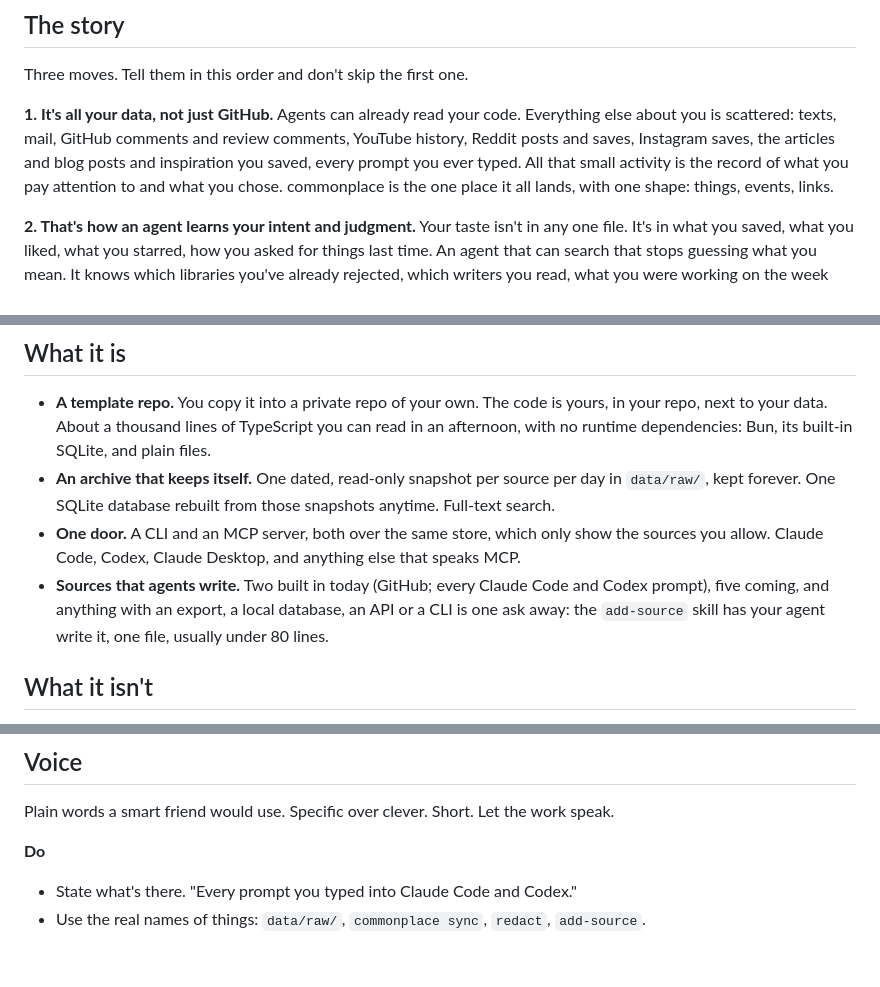
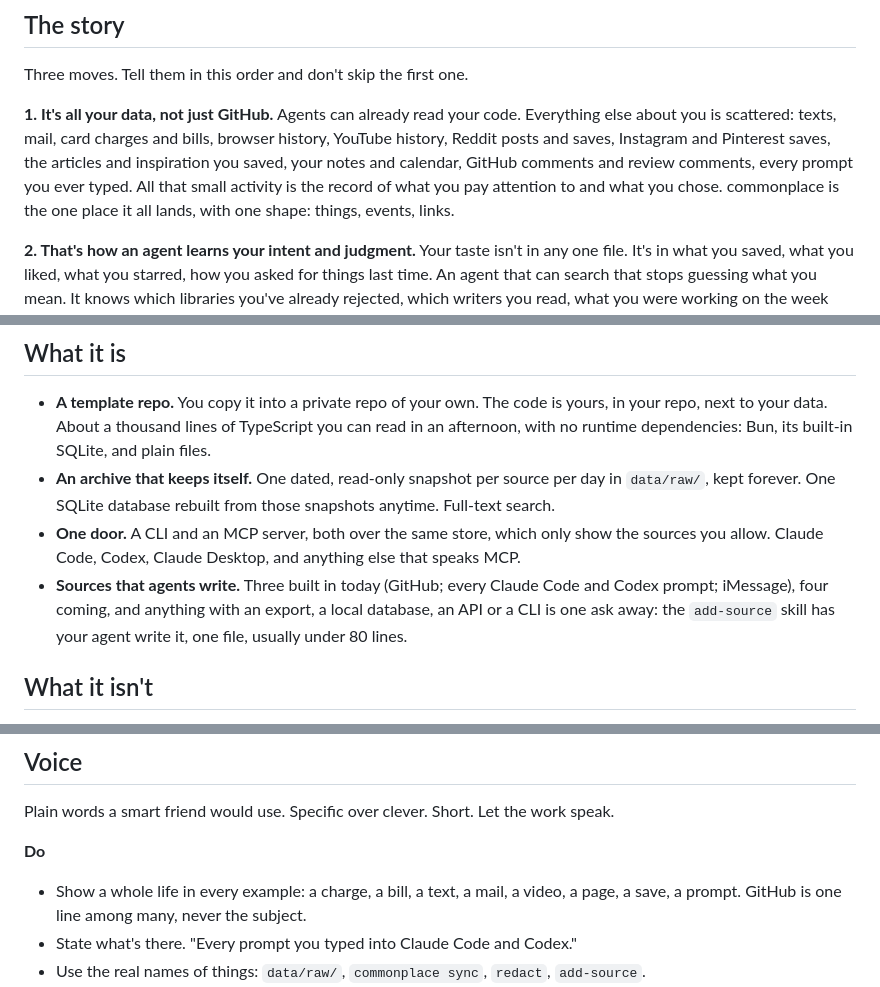
Before and after one commit to AVGVSTVS96/commonplace-site, a Markdown page: copy/MESSAGING.md, 3 parts joined by grey strips. GitHub-like rendering; blank space fills up the shorter version.

```diff
--- a/copy/MESSAGING.md
+++ b/copy/MESSAGING.md
@@ -25,7 +25,7 @@ Runners-up, in order:
 Three moves. Tell them in this order and don't skip the first one.
 
 **1. It's all your data, not just GitHub.**
-Agents can already read your code. Everything else about you is scattered: texts, mail, GitHub comments and review comments, YouTube history, Reddit posts and saves, Instagram saves, the articles and blog posts and inspiration you saved, every prompt you ever typed. All that small activity is the record of what you pay attention to and what you chose. commonplace is the one place it all lands, with one shape: things, events, links.
+Agents can already read your code. Everything else about you is scattered: texts, mail, card charges and bills, browser history, YouTube history, Reddit posts and saves, Instagram and Pinterest saves, the articles and inspiration you saved, your notes and calendar, GitHub comments and review comments, every prompt you ever typed. All that small activity is the record of what you pay attention to and what you chose. commonplace is the one place it all lands, with one shape: things, events, links.
 
 **2. That's how an agent learns your intent and judgment.**
 Your taste isn't in any one file. It's in what you saved, what you liked, what you starred, how you asked for things last time. An agent that can search that stops guessing what you mean. It knows which libraries you've already rejected, which writers you read, what you were working on the week you first tried something.
@@ -40,7 +40,7 @@ Don't say "digital twin", "second brain", "memory layer", "context engine", "kno
 - **A template repo.** You copy it into a private repo of your own. The code is yours, in your repo, next to your data. About a thousand lines of TypeScript you can read in an afternoon, with no runtime dependencies: Bun, its built-in SQLite, and plain files.
 - **An archive that keeps itself.** One dated, read-only snapshot per source per day in `data/raw/`, kept forever. One SQLite database rebuilt from those snapshots anytime. Full-text search.
 - **One door.** A CLI and an MCP server, both over the same store, which only show the sources you allow. Claude Code, Codex, Claude Desktop, and anything else that speaks MCP.
-- **Sources that agents write.** Two built in today (GitHub; every Claude Code and Codex prompt), five coming, and anything with an export, a local database, an API or a CLI is one ask away: the `add-source` skill has your agent write it, one file, usually under 80 lines.
+- **Sources that agents write.** Three built in today (GitHub; every Claude Code and Codex prompt; iMessage), four coming, and anything with an export, a local database, an API or a CLI is one ask away: the `add-source` skill has your agent write it, one file, usually under 80 lines.
 
 ## What it isn't
 
@@ -67,6 +67,7 @@ Don't say "secure", "safe by default", "privacy-first", "end-to-end". Say what t
 Plain words a smart friend would use. Specific over clever. Short. Let the work speak.
 
 **Do**
+- Show a whole life in every example: a charge, a bill, a text, a mail, a video, a page, a save, a prompt. GitHub is one line among many, never the subject.
 - State what's there. "Every prompt you typed into Claude Code and Codex."
 - Use the real names of things: `data/raw/`, `commonplace sync`, `redact`, `add-source`.
 - Give real numbers when we have them: "one snapshot per source per day", "usually under 80 lines".
```
Also changed, not shown: copy/SITE.md (+57 -36 lines).
